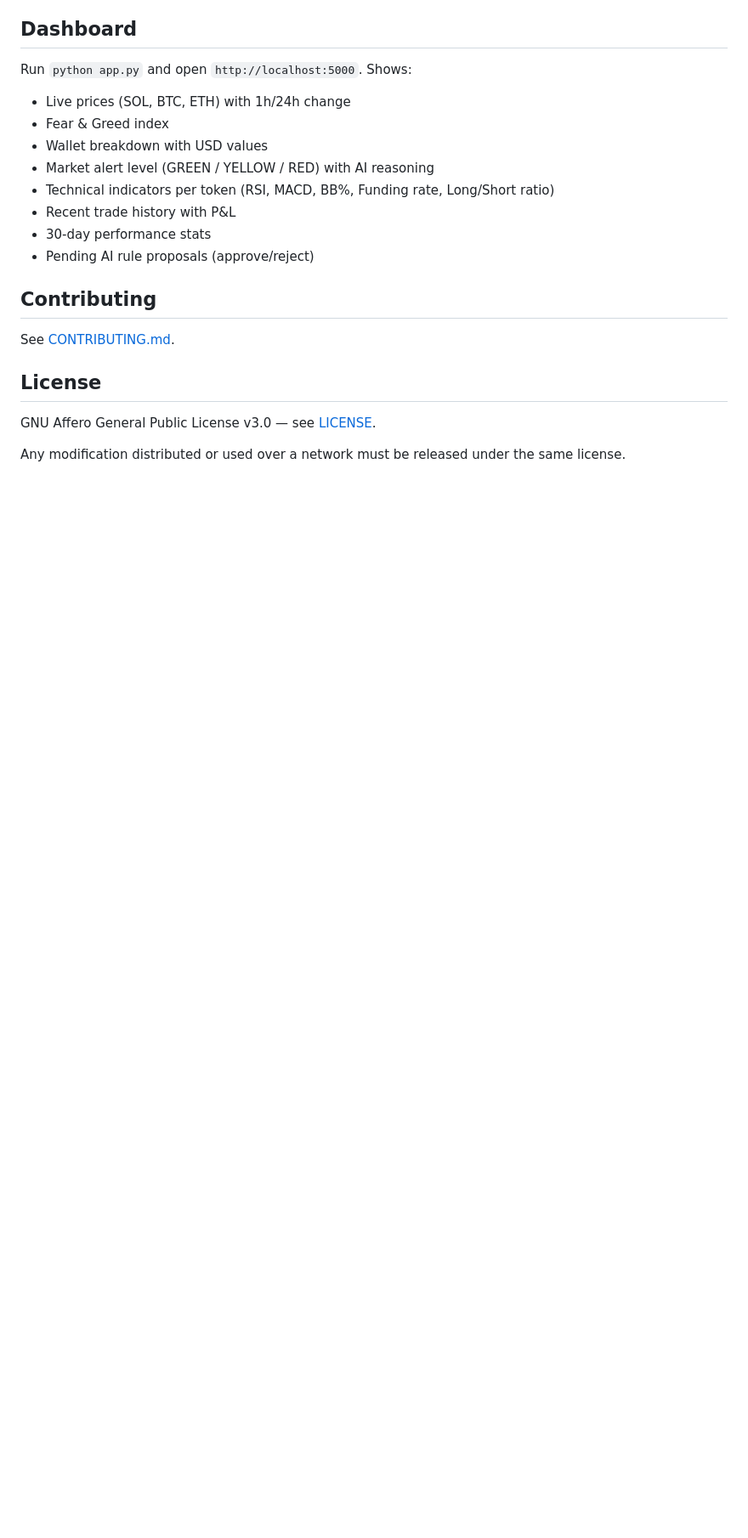
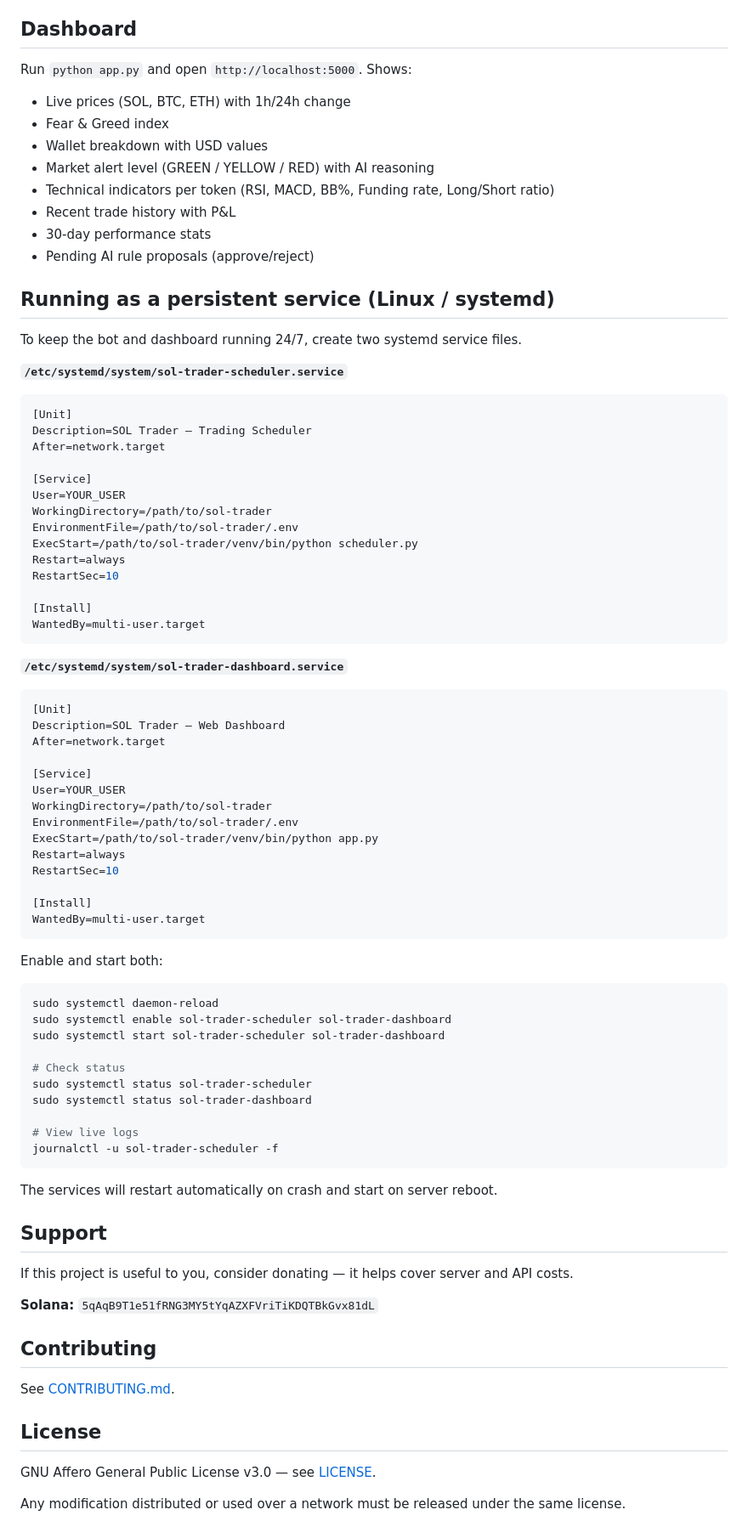
Before and after one commit to tc001mt/sol-trader, a Markdown page: README.md, the part around the change. Shown at 85% size. Rendered like a GitHub page; blank space fills up the shorter version.

Commit message:
Add systemd deployment guide and donation address

````diff
--- a/README.md
+++ b/README.md
@@ -86,6 +86,68 @@ Run `python app.py` and open `http://localhost:5000`. Shows:
 - 30-day performance stats
 - Pending AI rule proposals (approve/reject)
 
+## Running as a persistent service (Linux / systemd)
+
+To keep the bot and dashboard running 24/7, create two systemd service files.
+
+**`/etc/systemd/system/sol-trader-scheduler.service`**
+```ini
+[Unit]
+Description=SOL Trader — Trading Scheduler
+After=network.target
+
+[Service]
+User=YOUR_USER
+WorkingDirectory=/path/to/sol-trader
+EnvironmentFile=/path/to/sol-trader/.env
+ExecStart=/path/to/sol-trader/venv/bin/python scheduler.py
+Restart=always
+RestartSec=10
+
+[Install]
+WantedBy=multi-user.target
+```
+
+**`/etc/systemd/system/sol-trader-dashboard.service`**
+```ini
+[Unit]
+Description=SOL Trader — Web Dashboard
+After=network.target
+
+[Service]
+User=YOUR_USER
+WorkingDirectory=/path/to/sol-trader
+EnvironmentFile=/path/to/sol-trader/.env
+ExecStart=/path/to/sol-trader/venv/bin/python app.py
+Restart=always
+RestartSec=10
+
+[Install]
+WantedBy=multi-user.target
+```
+
+Enable and start both:
+```bash
+sudo systemctl daemon-reload
+sudo systemctl enable sol-trader-scheduler sol-trader-dashboard
+sudo systemctl start sol-trader-scheduler sol-trader-dashboard
+
+# Check status
+sudo systemctl status sol-trader-scheduler
+sudo systemctl status sol-trader-dashboard
+
+# View live logs
+journalctl -u sol-trader-scheduler -f
+```
+
+The services will restart automatically on crash and start on server reboot.
+
+## Support
+
+If this project is useful to you, consider donating — it helps cover server and API costs.
+
+**Solana:** `5qAqB9T1e51fRNG3MY5tYqAZXFVriTiKDQTBkGvx81dL`
+
 ## Contributing
 
 See [CONTRIBUTING.md](CONTRIBUTING.md).
````
